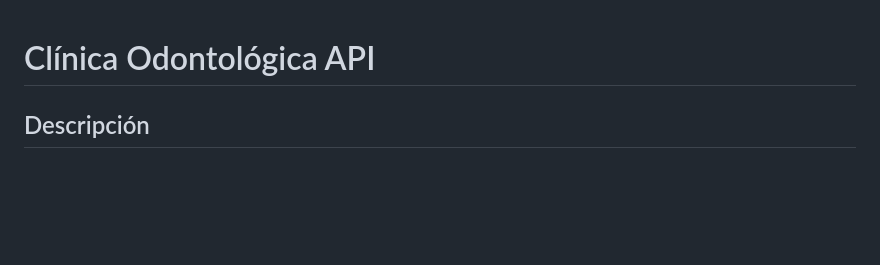
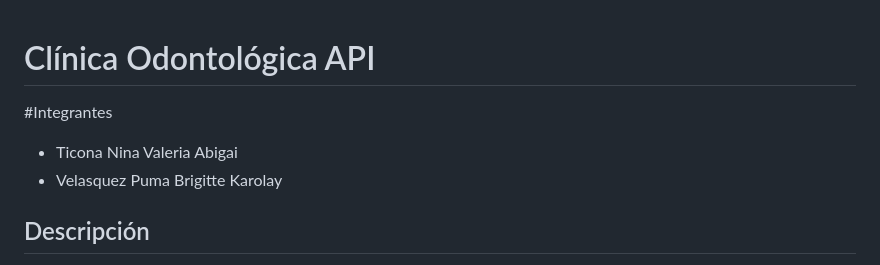
Before and after one commit to valeriatni/ClinicaOdontologicaAPI, a Markdown page: README.md, the part around the change. GitHub-like rendering; blank space fills up the shorter version.

```diff
--- a/README.md
+++ b/README.md
@@ -1,5 +1,7 @@
 # Clínica Odontológica API
-
+#Integrantes
+- Ticona Nina Valeria Abigai
+- Velasquez Puma Brigitte Karolay
 ## Descripción
 
 Clínica Odontológica API es una aplicación web desarrollada con Django y Django REST Framework para la gestión interna de una clínica odontológica.
```
